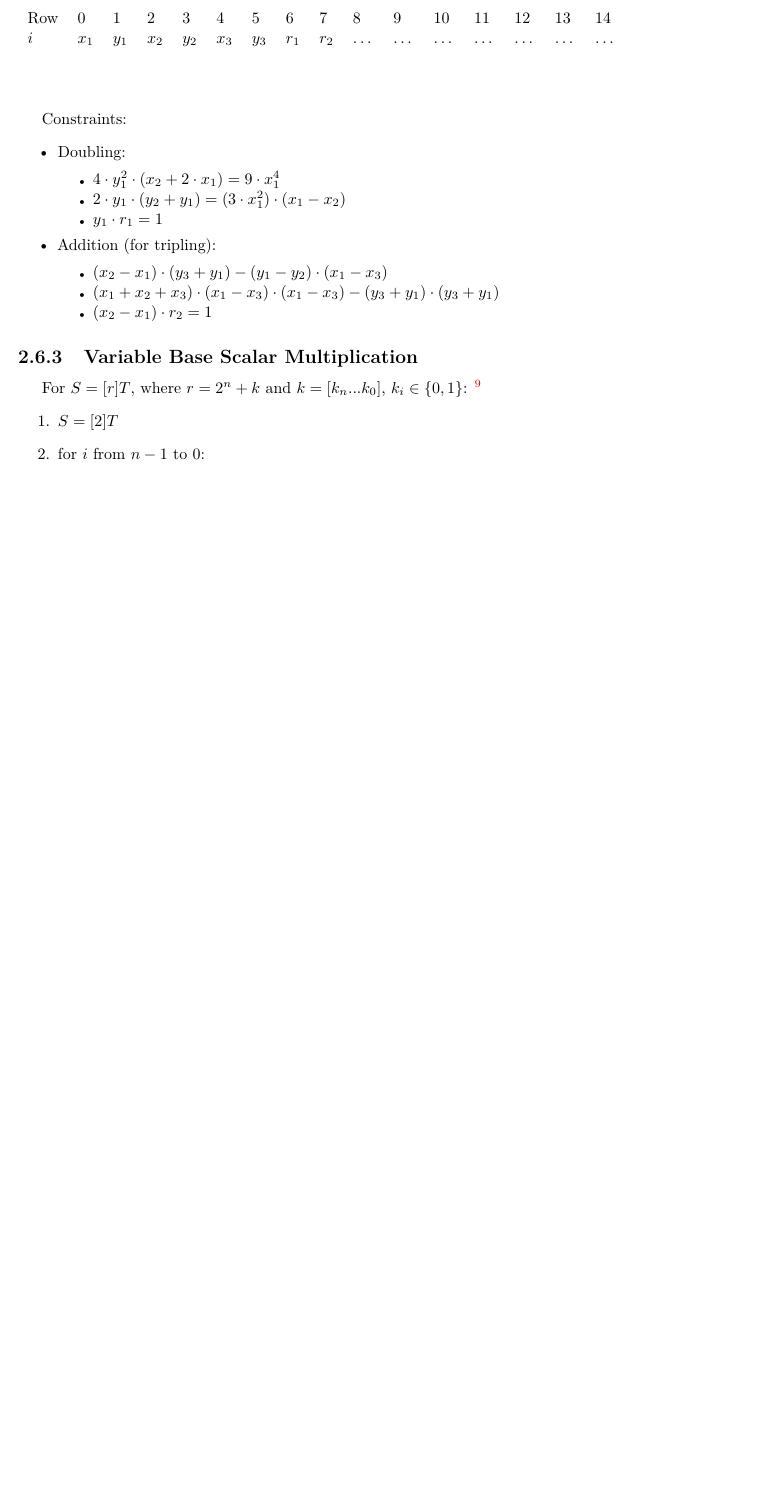
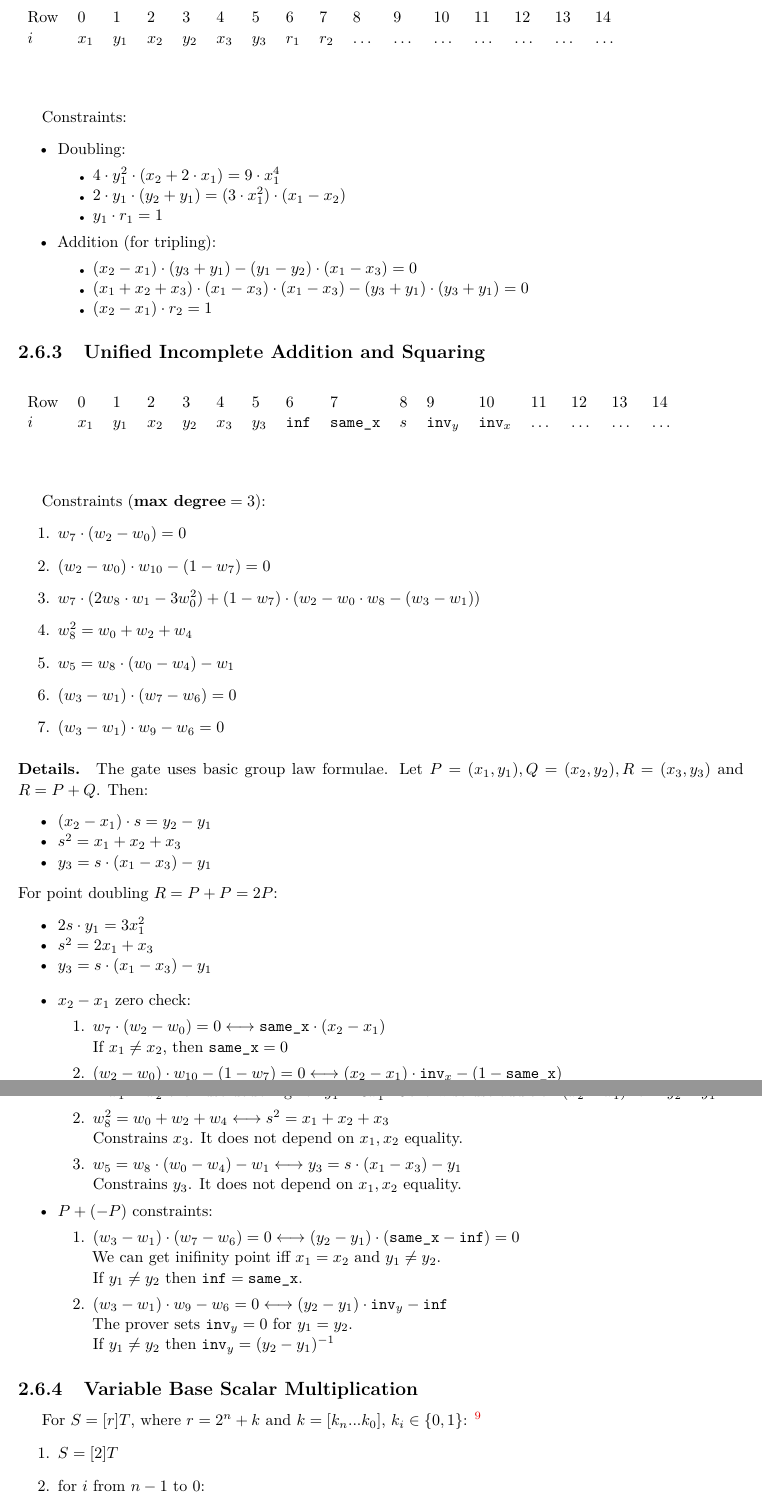
Before and after one commit to NilFoundation/mina-state-proof, a LaTeX thesis (docs/design/main.tex, which reads docs/design/chapters/generator/circuit/ec.tex): part of page 12 of 19 before the commit and two parts of pages 12 and 13 of 20 after it, the two joined at a grey line, cut so that both start at the same text, the shorter picture padded with empty space. Compiled offline with pdfLaTeX.

Commit message:
addition+squaring gate

```diff
--- a/docs/design/chapters/generator/circuit/ec.tex
+++ b/docs/design/chapters/generator/circuit/ec.tex
@@ -41,7 +41,54 @@ Constraints:
     \end{itemize}
     \item Addition (for tripling):
     \begin{itemize}
-        \item $(x_2 - x_1) \cdot (y_3 + y_1) - (y_1 - y_2) \cdot (x_1 - x_3)$
-        \item $(x_1 + x_2 + x_3) \cdot (x_1 - x_3) \cdot (x_1 - x_3) - (y_3 + y_1) \cdot (y_3 + y_1)$
+        \item $(x_2 - x_1) \cdot (y_3 + y_1) - (y_1 - y_2) \cdot (x_1 - x_3) = 0$
+        \item $(x_1 + x_2 + x_3) \cdot (x_1 - x_3) \cdot (x_1 - x_3) - (y_3 + y_1) \cdot (y_3 + y_1) = 0$
         \item $(x_2 - x_1) \cdot r_2 = 1$
     \end{itemize}
+\end{itemize}
+
+\subsection{Unified Incomplete Addition and Squaring}
+
+\begin{center}
+    \begin{table}[H]
+        \begin{tabular}{llllllllllllllll}
+            Row   & 0     & 1     & 2     & 3     & 4     & 5     & 6   & 7       & 8       & 9       & 10      & 11      & 12      & 13      & 14      \\
+            $i$ & $x_1$ & $y_1$ & $x_2$ & $y_2$ & $x_3$ & $y_3$ & $\texttt{inf}$ & $\texttt{same\_x}$ & $s$ & $\texttt{inv}_y$ & $\texttt{inv}_x$ & $\dots$ & $\dots$ & $\dots$ & $\dots$ \\
+        \end{tabular}
+    \end{table}
+\end{center}
+
+Constraints ($\textbf{max degree} = 3$):
+\begin{enumerate}
+	 \item $w_7 \cdot (w_2 - w_0) = 0$
+    \item $(w_2 - w_0) \cdot w_{10} - (1 - w_7) = 0$
+    \item $w_7 \cdot (2w_8 \cdot w_1 - 3w_0^2) + (1 - w_7) \cdot (w_2 - w_0 \cdot w_8 - (w_3 - w_1))$
+    \item $w_8^2 = w_0 + w_2 + w_4$
+    \item $w_5 = w_8 \cdot (w_0 - w_4) - w_1$
+    \item $(w_3 - w_1) \cdot (w_7 - w_6) = 0$
+    \item $(w_3 - w_1) \cdot w_9 - w_6 = 0$
+\end{enumerate}
+
+\paragraph{Details.}
+
+The gate uses basic group law formulae.
+Let $P = (x_1, y_1), Q = (x_2, y_2), R = (x_3, y_3)$ and $R = P + Q$. Then:
+\begin{itemize}
+    \item $(x_2 - x_1) \cdot s = y_2 - y_1$
+    \item $s^2 = x_1 + x_2 + x_3$
+    \item $y_3 = s \cdot (x_1 - x_3) - y_1$
+\end{itemize}
+For point doubling $R = P + P = 2P$:
+\begin{itemize}
+    \item $2s \cdot y_1 = 3x_1^2$
+    \item $s^2 = 2x_1 + x_3$
+    \item $y_3 = s \cdot (x_1 - x_3) - y_1$
+\end{itemize}
+
+\begin{itemize}
+	 \item $x_2 - x_1$ zero check:
+	 \begin{enumerate}
+		 	\item $w_7 \cdot (w_2 - w_0) = 0 \longleftrightarrow
+		 			\texttt{same\_x} \cdot (x_2 -x_1)$ \\
+		 		If $x_1 \neq x_2$, then $\texttt{same\_x} = 0$
+		    \item $(w_2 - w_0) \cdot w_{10} - (1 - w_7) = 0 \longleftrightarrow
@@ -48,3 +101,23 @@ Constraints:
+			  $\texttt{same\_x} \cdot (2s \cdot y_1 - 3x_1^2) + (1 - \texttt{same\_x}) \cdot (x_2 - x_1 \cdot s - (y_2 - y_1))$ \\
+			If $x_1 = x_2$ then use doubling $2s \cdot y_1 = 3x_1^2$. Otherwise use addition $(x_2 - x_1) \cdot s = y_2 - y_1$.
+	 	\item $w_8^2 = w_0 + w_2 + w_4 \longleftrightarrow
+	 			s^2 = x_1 + x_2 + x_3$ \\
+	 		Constrains $x_3$. It does not depend on $x_1, x_2$ equality.
+	 	\item $w_5 = w_8 \cdot (w_0 - w_4) - w_1 \longleftrightarrow
+	 			y_3 = s \cdot (x_1 - x_3) - y_1$ \\
+	 		Constrains $y_3$. It does not depend on $x_1, x_2$ equality.
+	 \end{enumerate}
+	 \item $P + (-P)$ constraints:
+	 \begin{enumerate}
+		 \item $(w_3 - w_1) \cdot (w_7 - w_6) = 0 \longleftrightarrow
+	    			(y_2 - y_1) \cdot (\texttt{same\_x} - \texttt{inf}) = 0$ \\
+	    	We can get inifinity point iff $x_1 = x_2$ and $y_1 \neq y_2$. \\
+	    	If $y_1 \neq y_2$ then $\texttt{inf} = \texttt{same\_x}$.
+	    \item $(w_3 - w_1) \cdot w_9 - w_6 = 0 \longleftrightarrow
+	    			(y_2 - y_1) \cdot \texttt{inv}_y - \texttt{inf}$ \\
+	    	The prover sets $\texttt{inv}_y = 0$ for $y_1 = y_2$. \\
+	    	If $y_1 \neq y_2$ then $\texttt{inv}_y = (y_2 - y_1)^{-1}$
+	 \end{enumerate}
 \end{itemize}
 
 \subsection{Variable Base Scalar Multiplication}
```
Also changed, not shown: docs/design/main.pdf, docs/design/chapters/generator/circuit/ec.tex (12 more changed lines).
